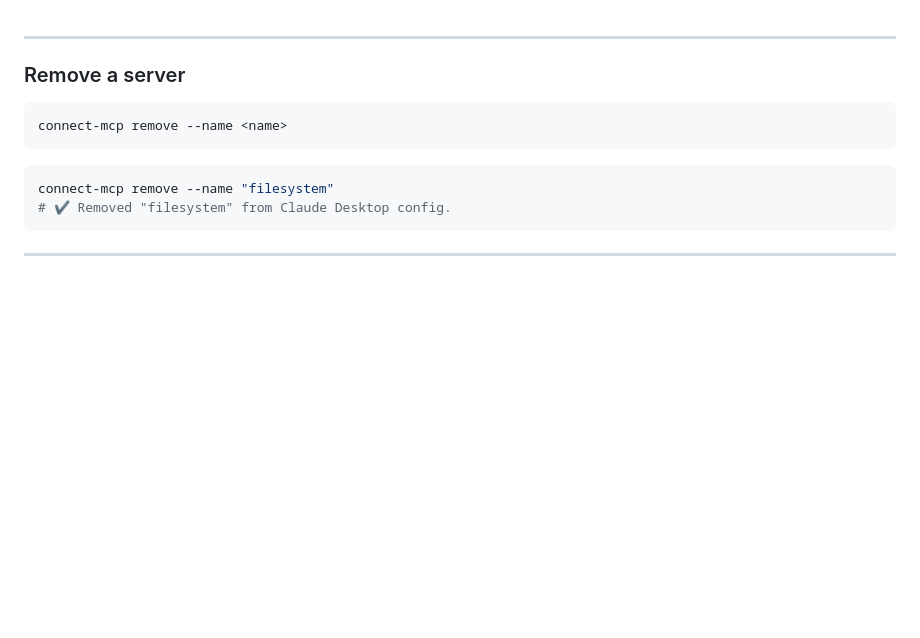
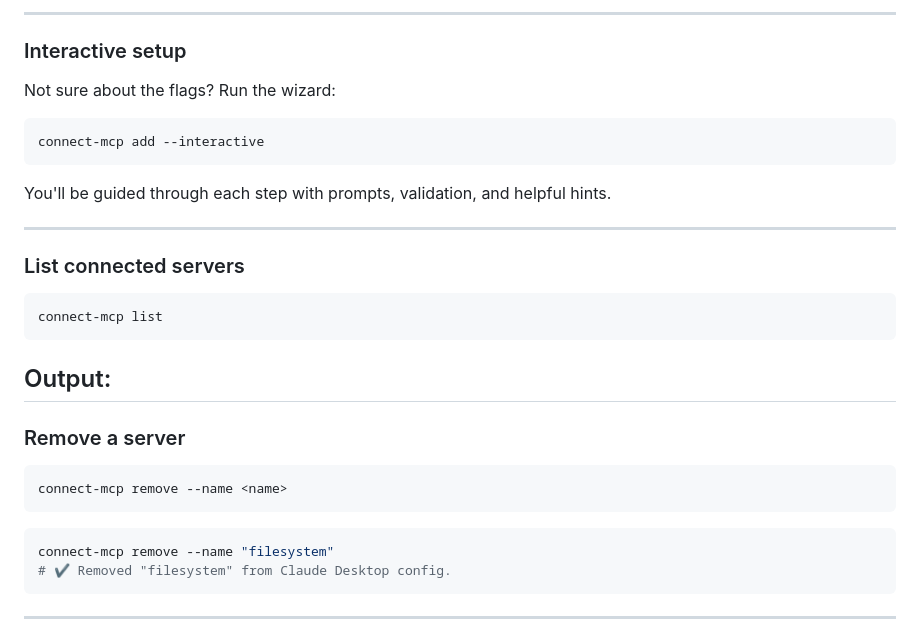
Before and after one commit to theprathameshpund/connect-mcp, a Markdown page: README.MD, the part around one of its changes. Drawn GitHub-style; blank space fills up the shorter version.

Commit message:
Enhance README with usage and installation details
Added detailed usage instructions and examples for connect-mcp.

````diff
--- a/README.MD
+++ b/README.MD
@@ -1,3 +80,22 @@
+---
+
+### Interactive setup
+
+Not sure about the flags? Run the wizard:
+```bash
+connect-mcp add --interactive
+```
+
+You'll be guided through each step with prompts, validation, and helpful hints.
+
+---
+
+### List connected servers
+```bash
+connect-mcp list
+```
+
+Output:
 ---
 
 ### Remove a server
````
Also changed, not shown: other parts of README.MD (+79 -0 lines).
